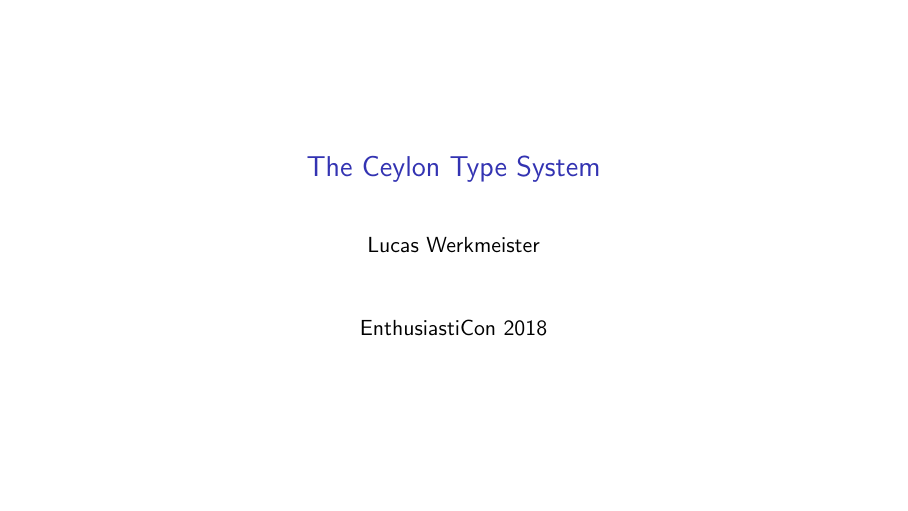
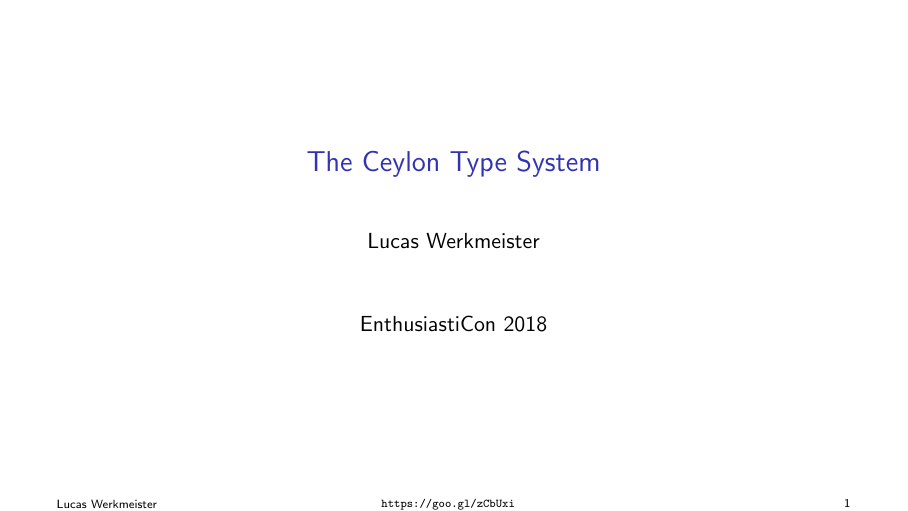
Before and after one commit to lucaswerkmeister/enthusiasticon-ceylon-type-system, LaTeX slides (slides.tex): page 1 of 25. Compiled offline with pdfLaTeX.

Commit message:
Add beamer footline
Containing my name, the slide counter, and a short link to the slides
repository online.

```diff
--- a/slides.tex
+++ b/slides.tex
@@ -5,6 +5,17 @@
 \usepackage{xcolor}
 
 \beamertemplatenavigationsymbolsempty
+\setbeamertemplate{footline}[text line]{%
+  \parbox{0.3\linewidth}{%
+    \insertshortauthor%
+  }%
+  \hfill%
+  \parbox{0.3\linewidth}{%
+    \url{https://goo.gl/zCbUxi}%
+  }%
+  \hfill%
+  \raggedleft\insertpagenumber%
+}
 
 \title{The Ceylon Type System}
 \author{Lucas Werkmeister}
```
